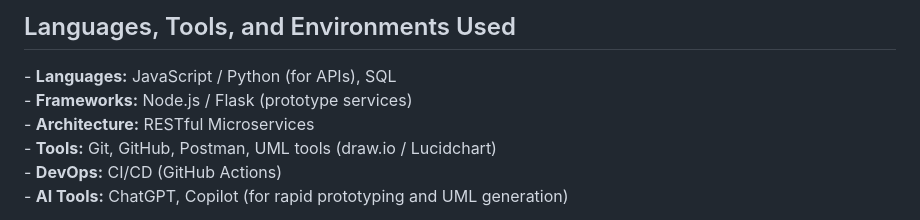
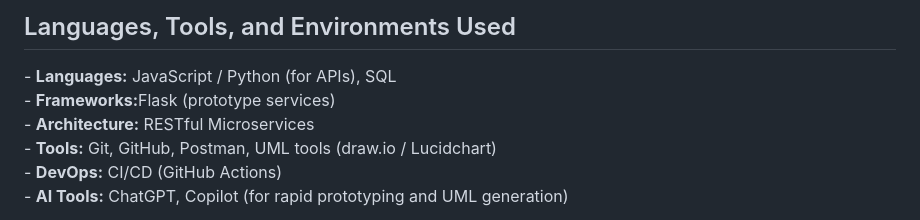
Before and after one commit to marriammahmed/SE_CampusEventManagementSystem, a Markdown page: README.md, the part around the change printed below. Rendered like a GitHub page.

```diff
--- a/README.md
+++ b/README.md
@@ -38,7 +38,7 @@ Key technical and professional skills demonstrated include:
 
 <h2>Languages, Tools, and Environments Used</h2>
 - <b>Languages:</b> JavaScript / Python (for APIs), SQL  <br />
-- <b>Frameworks:</b> Node.js / Flask (prototype services)  <br />
+- <b>Frameworks:</b>Flask (prototype services)  <br />
 - <b>Architecture:</b> RESTful Microservices  <br />
 - <b>Tools:</b> Git, GitHub, Postman, UML tools (draw.io / Lucidchart)  <br />
 - <b>DevOps:</b> CI/CD (GitHub Actions)  <br />
```
Also changed, not shown: other parts of README.md (+7 -3 lines).
